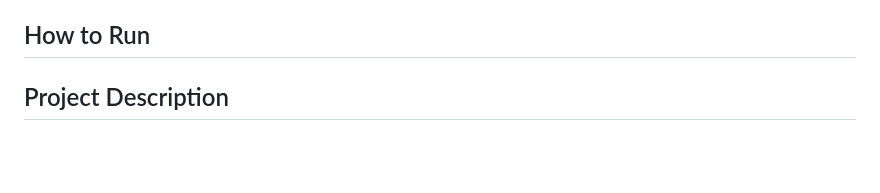
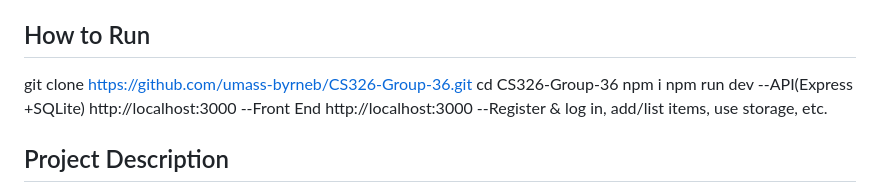
Before and after one commit to umass-byrneb/CS326-Group-36, a Markdown page: README.md, the part around the change. Drawn GitHub-style; blank space fills up the shorter version.

```diff
--- a/README.md
+++ b/README.md
@@ -9,7 +9,13 @@
 - [Milestone #5](https://github.com/umass-byrneb/CS326-Group-36/blob/main/docs/milestone_5/Milestone5_Group36.pdf)
 - [Milestone #6](https://github.com/umass-byrneb/CS326-Group-36/blob/main/docs/milestone_6/Milestone6_Group36.pdf)
 ## How to Run
-
+git clone https://github.com/umass-byrneb/CS326-Group-36.git
+cd CS326-Group-36
+npm i
+npm run dev
+--API(Express +SQLite) http://localhost:3000
+--Front End http://localhost:3000
+--Register & log in, add/list items, use storage, etc.
 
 ## Project Description
 **Problem:** Every year students buy new furniture every year to offset costs of storage and leading to tons of waste at the end of every semester.\
```
